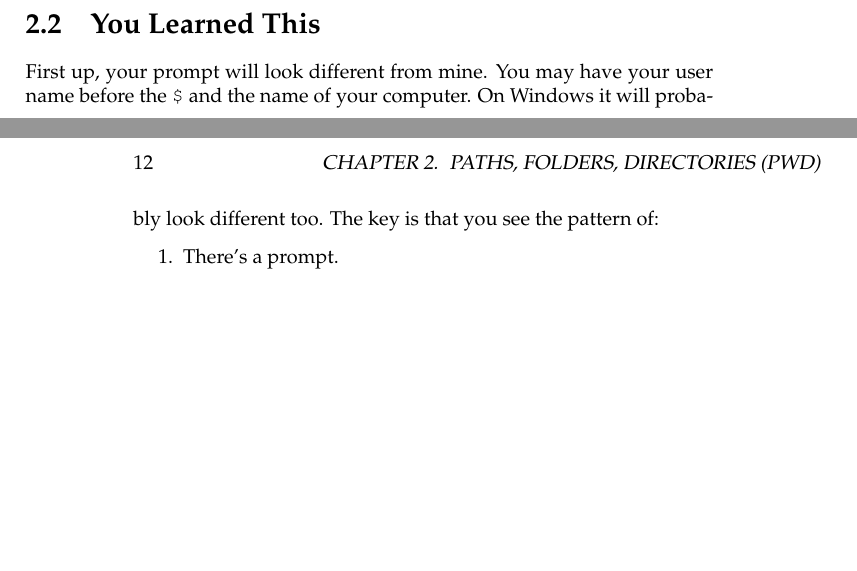
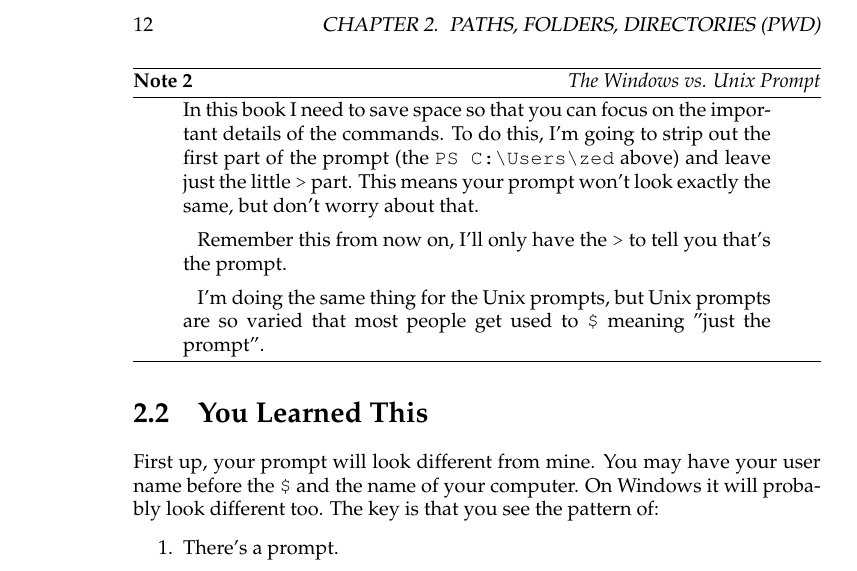
Before and after one commit to finderL/clicc-cn, a LaTeX book (book.tex, which reads ex2.tex): two parts of pages 19 and 20 of 75 before the commit and part of page 20 of 75 after it, the two joined at a grey line, cut so that both start at the same text, the shorter picture padded with empty space. Compiled offline with pdfLaTeX.

Commit message:
Make a note about the windows prompt.

```diff
--- a/ex2.tex
+++ b/ex2.tex
@@ -22,6 +22,20 @@ Let's do a simple first command so you can get the hang of this:
 \begin{code}{Windows Exercise 2}
 << d['code/ex2-win.sh-session|pyg|l'] >>
 \end{code}
+
+\begin{aside}{The Windows vs. Unix Prompt}
+In this book I need to save space so that you can focus on the important
+details of the commands.  To do this, I'm going to strip out the
+first part of the prompt (the \verb|PS C:\Users\zed| above) and leave
+just the little \verb|>| part.  This means your prompt won't look
+exactly the same, but don't worry about that.
+
+Remember this from now on, I'll only have the \verb|>| to tell you
+that's the prompt.
+
+I'm doing the same thing for the Unix prompts, but Unix prompts are so
+varied that most people get used to \verb|$| meaning "just the prompt".
+\end{aside}
 
 \section{You Learned This}
 
```
Also changed, not shown: 1 other file.
